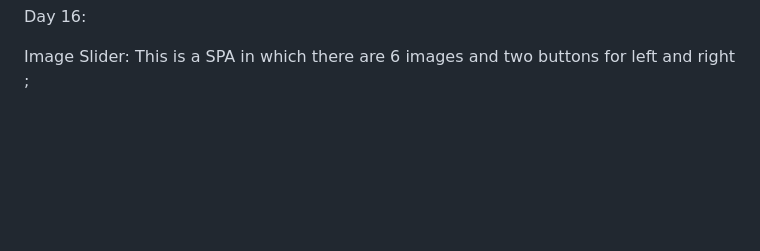
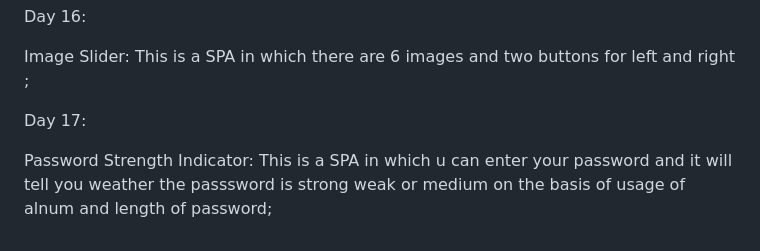
Before and after one commit to yuvraj2singh/20_day_20_projects, a Markdown page: README.md, the part around the change. GitHub-like rendering; blank space fills up the shorter version.

```diff
--- a/README.md
+++ b/README.md
@@ -65,3 +65,7 @@ Form Validation: This is a practice website in which i validated the form contai
 Day 16:
 
 Image Slider: This is a SPA in which there are 6 images and two buttons for left and right ;
+
+Day 17:
+
+Password Strength Indicator: This is a SPA in which u can enter your password and it will tell you weather the passsword is strong weak or medium on the basis of usage of alnum and length of password;
```
